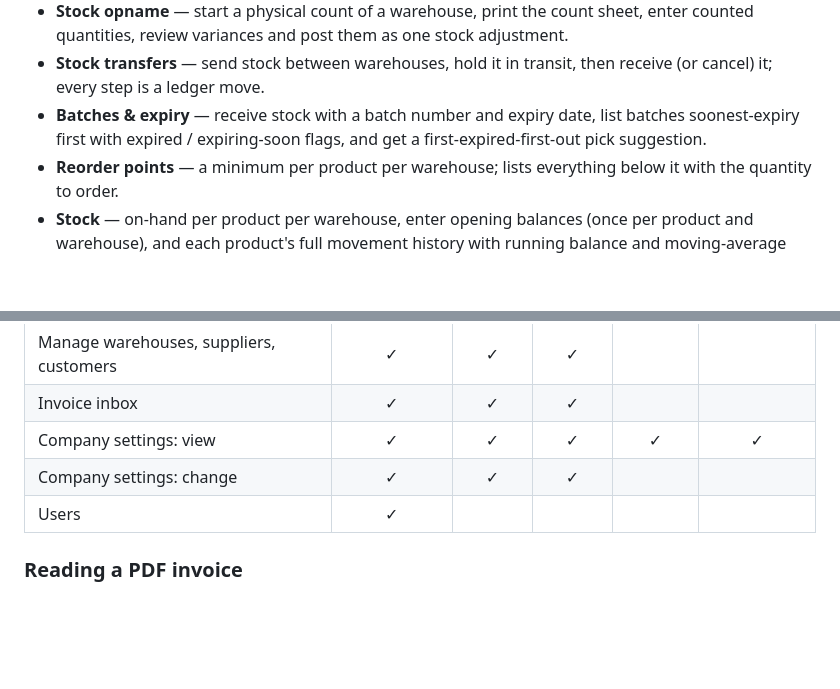
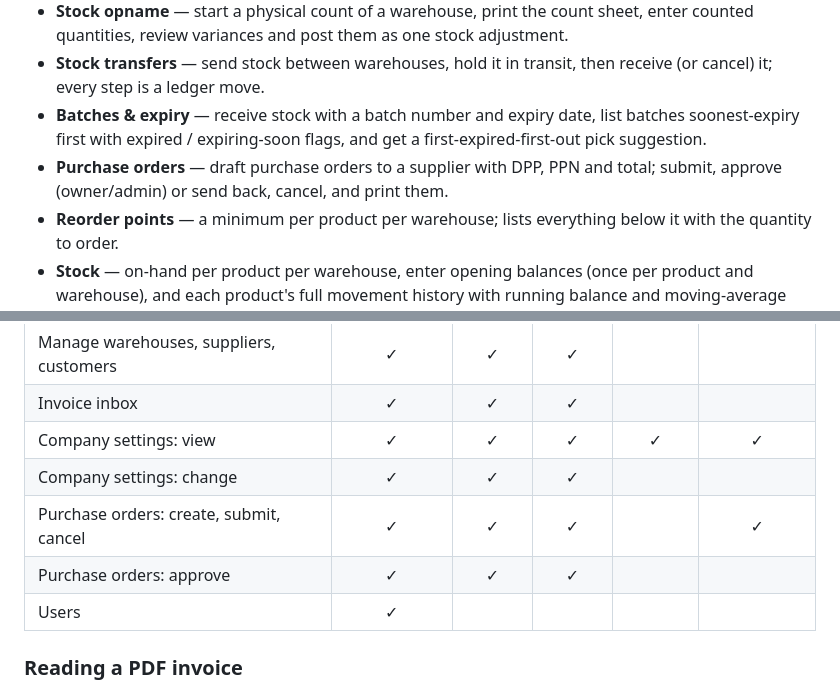
Before and after one commit to singgihsaputro/erp, a Markdown page: README.md, 2 parts joined by grey strips. Drawn GitHub-style; blank space fills up the shorter version.

Commit message:
Night 2026-11-16: F016 Purchase orders (#26)
Closes #25. Delivered by the nightly ERP agent; CHANGELOG.md says how to try it.

```diff
--- a/README.md
+++ b/README.md
@@ -25,6 +25,7 @@ it, merged once CI passes.
 - **Stock opname** — start a physical count of a warehouse, print the count sheet, enter counted quantities, review variances and post them as one stock adjustment.
 - **Stock transfers** — send stock between warehouses, hold it in transit, then receive (or cancel) it; every step is a ledger move.
 - **Batches & expiry** — receive stock with a batch number and expiry date, list batches soonest-expiry first with expired / expiring-soon flags, and get a first-expired-first-out pick suggestion.
+- **Purchase orders** — draft purchase orders to a supplier with DPP, PPN and total; submit, approve (owner/admin) or send back, cancel, and print them.
 - **Reorder points** — a minimum per product per warehouse; lists everything below it with the quantity to order.
 - **Stock** — on-hand per product per warehouse, enter opening balances (once per product and warehouse), and each product's full movement history with running balance and moving-average cost.
 - **Suppliers** — supplier directory with contact person, address, NPWP and payment terms (cash, net 14, net 30); search, archive and restore.
@@ -340,6 +356,8 @@ Rules every table follows (the full list is in [CLAUDE.md](CLAUDE.md)):
 | Invoice inbox | ✓ | ✓ | ✓ | | |
 | Company settings: view | ✓ | ✓ | ✓ | ✓ | ✓ |
 | Company settings: change | ✓ | ✓ | ✓ | | |
+| Purchase orders: create, submit, cancel | ✓ | ✓ | ✓ | | ✓ |
+| Purchase orders: approve | ✓ | ✓ | ✓ | | |
 | Users | ✓ | | | | |
 
 ### Reading a PDF invoice
```
Also changed, not shown: other parts of README.md (+15 -0 lines), CHANGELOG.md (+15 -0 lines), ROADMAP.md (+1 -1 lines), docs/screenshots/F016-purchase-orders.png (added), 10 other files.
